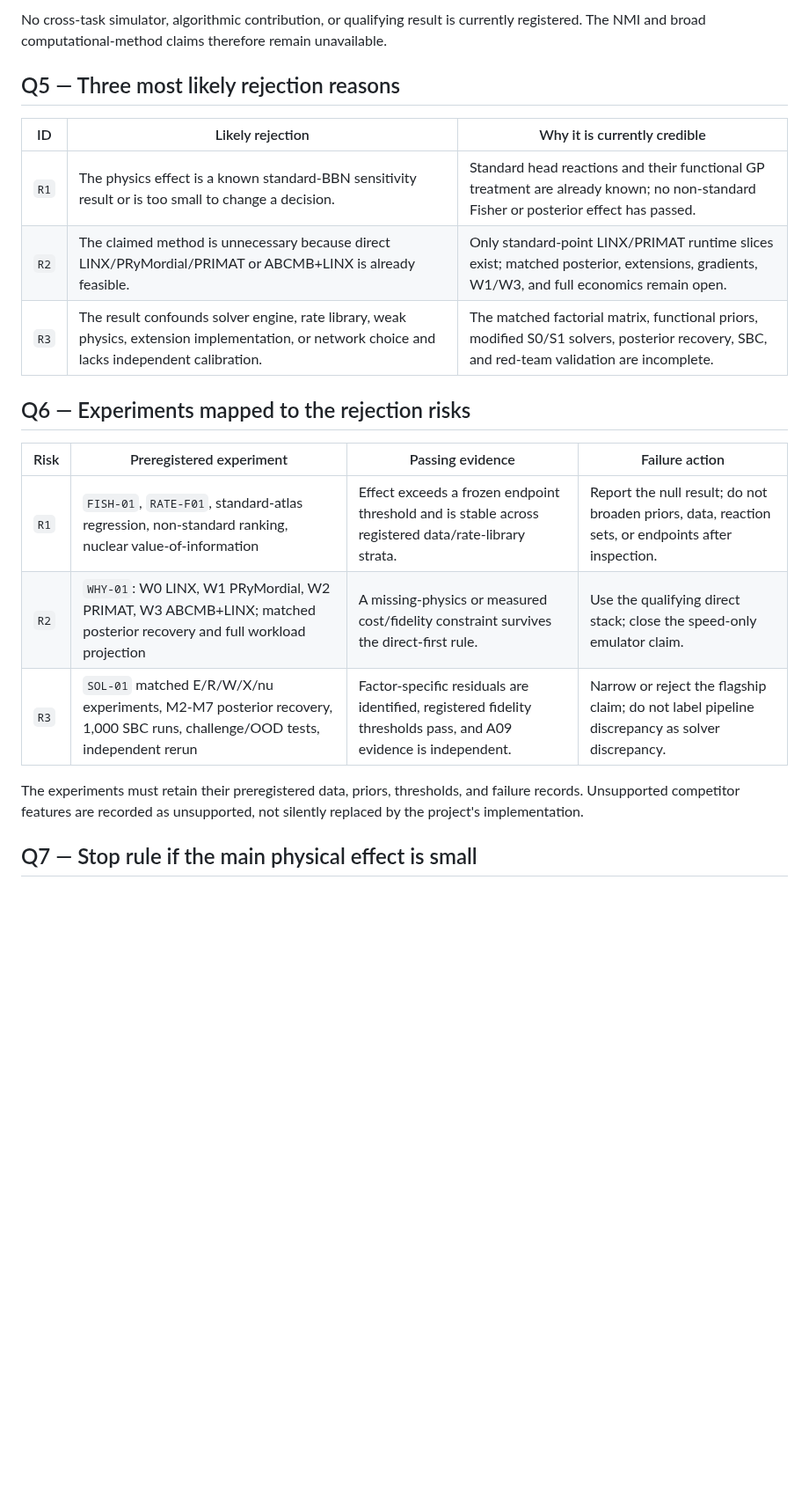
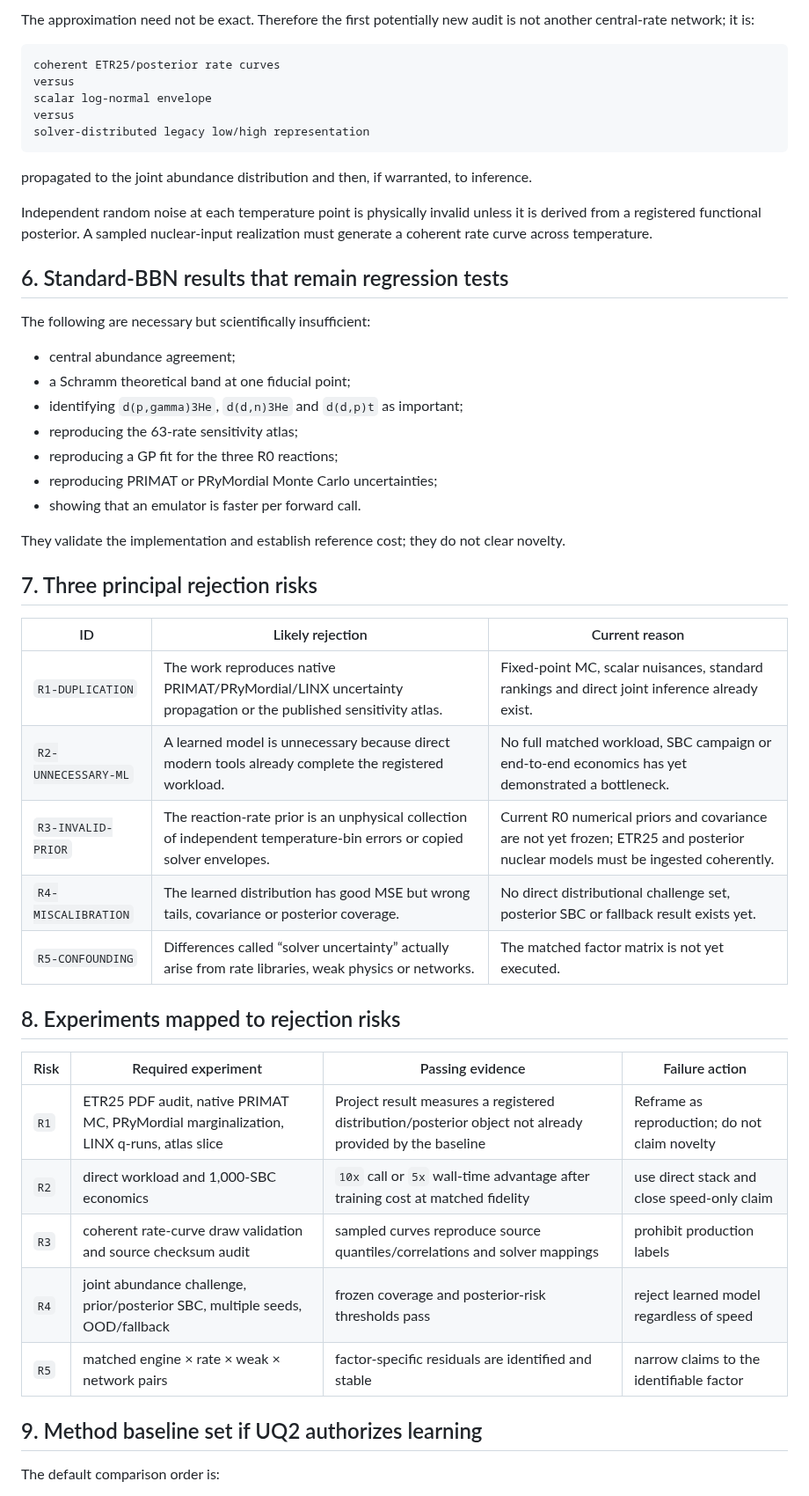
Before and after one commit to lanhung/uncertainty, a Markdown page: docs/literature/NOVELTY_CLEARANCE_v1.md, the part around one of its changes. Shown at 88% size. Rendered like a GitHub page; blank space fills up the shorter version.

````diff
--- a/docs/literature/NOVELTY_CLEARANCE_v1.md
+++ b/docs/literature/NOVELTY_CLEARANCE_v1.md
@@ -87,27 +80,56 @@ same nuisance-aware multi-fidelity method:
 
-No cross-task simulator, algorithmic contribution, or qualifying result is
-currently registered. The NMI and broad computational-method claims therefore
-remain unavailable.
+The approximation need not be exact. Therefore the first potentially new audit is not another
+central-rate network; it is:
 
-## Q5 — Three most likely rejection reasons
+```text
+coherent ETR25/posterior rate curves
+versus
+scalar log-normal envelope
+versus
+solver-distributed legacy low/high representation
+```
 
-| ID | Likely rejection | Why it is currently credible |
+propagated to the joint abundance distribution and then, if warranted, to inference.
+
+Independent random noise at each temperature point is physically invalid unless it is derived
+from a registered functional posterior. A sampled nuclear-input realization must generate a
+coherent rate curve across temperature.
+
+## 6. Standard-BBN results that remain regression tests
+
+The following are necessary but scientifically insufficient:
+
+- central abundance agreement;
+- a Schramm theoretical band at one fiducial point;
+- identifying `d(p,gamma)3He`, `d(d,n)3He` and `d(d,p)t` as important;
+- reproducing the 63-rate sensitivity atlas;
+- reproducing a GP fit for the three R0 reactions;
+- reproducing PRIMAT or PRyMordial Monte Carlo uncertainties;
+- showing that an emulator is faster per forward call.
+
+They validate the implementation and establish reference cost; they do not clear novelty.
+
+## 7. Three principal rejection risks
+
+| ID | Likely rejection | Current reason |
 |---|---|---|
-| `R1` | The physics effect is a known standard-BBN sensitivity result or is too small to change a decision. | Standard head reactions and their functional GP treatment are already known; no non-standard Fisher or posterior effect has passed. |
-| `R2` | The claimed method is unnecessary because direct LINX/PRyMordial/PRIMAT or ABCMB+LINX is already feasible. | Only standard-point LINX/PRIMAT runtime slices exist; matched posterior, extensions, gradients, W1/W3, and full economics remain open. |
-| `R3` | The result confounds solver engine, rate library, weak physics, extension implementation, or network choice and lacks independent calibration. | The matched factorial matrix, functional priors, modified S0/S1 solvers, posterior recovery, SBC, and red-team validation are incomplete. |
+| `R1-DUPLICATION` | The work reproduces native PRIMAT/PRyMordial/LINX uncertainty propagation or the published sensitivity atlas. | Fixed-point MC, scalar nuisances, standard rankings and direct joint inference already exist. |
+| `R2-UNNECESSARY-ML` | A learned model is unnecessary because direct modern tools already complete the registered workload. | No full matched workload, SBC campaign or end-to-end economics has yet demonstrated a bottleneck. |
+| `R3-INVALID-PRIOR` | The reaction-rate prior is an unphysical collection of independent temperature-bin errors or copied solver envelopes. | Current R0 numerical priors and covariance are not yet frozen; ETR25 and posterior nuclear models must be ingested coherently. |
+| `R4-MISCALIBRATION` | The learned distribution has good MSE but wrong tails, covariance or posterior coverage. | No direct distributional challenge set, posterior SBC or fallback result exists yet. |
+| `R5-CONFOUNDING` | Differences called “solver uncertainty” actually arise from rate libraries, weak physics or networks. | The matched factor matrix is not yet executed. |
 
-## Q6 — Experiments mapped to the rejection risks
+## 8. Experiments mapped to rejection risks
 
-| Risk | Preregistered experiment | Passing evidence | Failure action |
+| Risk | Required experiment | Passing evidence | Failure action |
 |---|---|---|---|
-| `R1` | `FISH-01`, `RATE-F01`, standard-atlas regression, non-standard ranking, nuclear value-of-information | Effect exceeds a frozen endpoint threshold and is stable across registered data/rate-library strata. | Report the null result; do not broaden priors, data, reaction sets, or endpoints after inspection. |
-| `R2` | `WHY-01`: W0 LINX, W1 PRyMordial, W2 PRIMAT, W3 ABCMB+LINX; matched posterior recovery and full workload projection | A missing-physics or measured cost/fidelity constraint survives the direct-first rule. | Use the qualifying direct stack; close the speed-only emulator claim. |
-| `R3` | `SOL-01` matched E/R/W/X/nu experiments, M2-M7 posterior recovery, 1,000 SBC runs, challenge/OOD tests, independent rerun | Factor-specific residuals are identified, registered fidelity thresholds pass, and A09 evidence is independent. | Narrow or reject the flagship claim; do not label pipeline discrepancy as solver discrepancy. |
+| `R1` | ETR25 PDF audit, native PRIMAT MC, PRyMordial marginalization, LINX q-runs, atlas slice | Project result measures a registered distribution/posterior object not already provided by the baseline | Reframe as reproduction; do not claim novelty |
+| `R2` | direct workload and 1,000-SBC economics | `10x` call or `5x` wall-time advantage after training cost at matched fidelity | use direct stack and close speed-only claim |
+| `R3` | coherent rate-curve draw validation and source checksum audit | sampled curves reproduce source quantiles/correlations and solver mappings | prohibit production labels |
+| `R4` | joint abundance challenge, prior/posterior SBC, multiple seeds, OOD/fallback | frozen coverage and posterior-risk thresholds pass | reject learned model regardless of speed |
+| `R5` | matched engine × rate × weak × network pairs | factor-specific residuals are identified and stable | narrow claims to the identifiable factor |
 
-The experiments must retain their preregistered data, priors, thresholds, and
-failure records. Unsupported competitor features are recorded as unsupported,
-not silently replaced by the project's implementation.
+## 9. Method baseline set if UQ2 authorizes learning
 
-## Q7 — Stop rule if the main physical effect is small
+The default comparison order is:
 
````
Also changed, not shown: other parts of docs/literature/NOVELTY_CLEARANCE_v1.md (+120 -94 lines).
